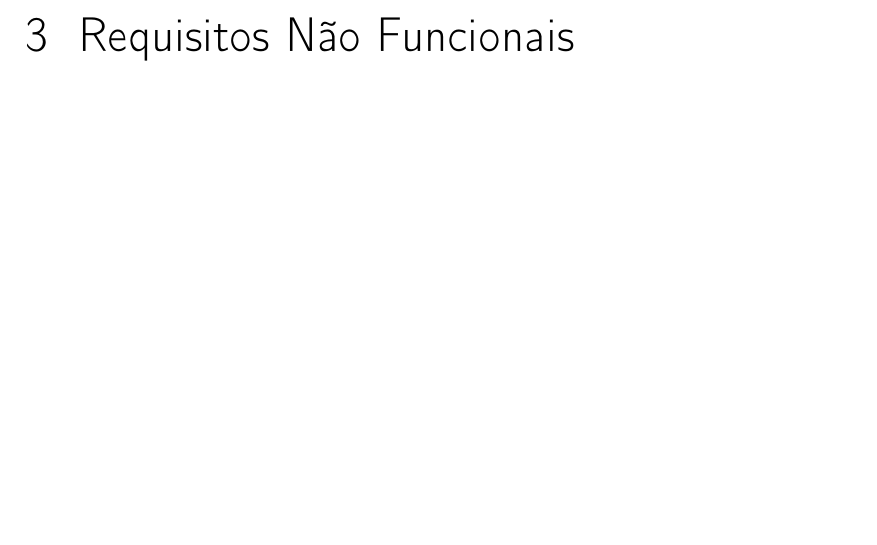
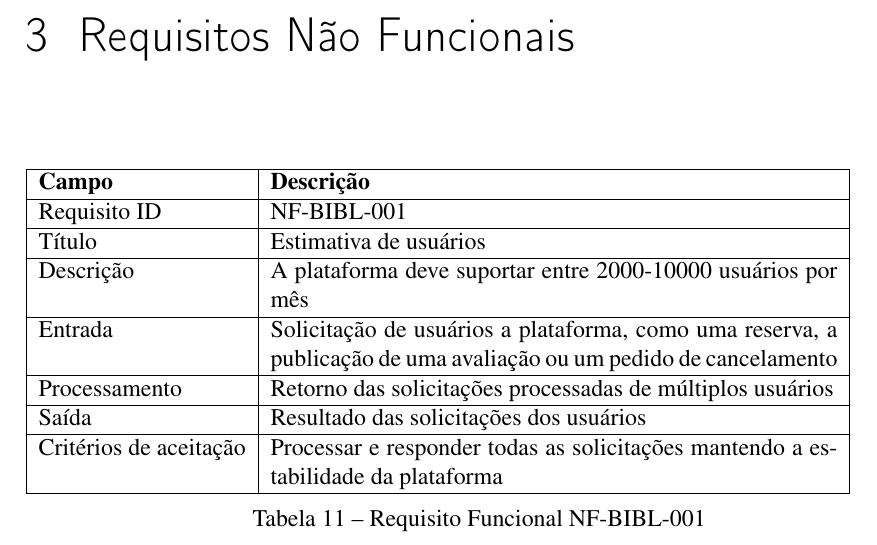
Before and after one commit to BccMaterial/ES-T2, a LaTeX thesis (documento.tex): part of page 10 of 10, cut so that both start at the same text, the shorter picture padded with empty space. Compiled offline with pdfLaTeX.

Commit message:
adds first table of requisitos não funcionais

```diff
--- a/documento.tex
+++ b/documento.tex
@@ -397,4 +397,28 @@ Abaixo temos a lista de requisitos funcionais, separados por seção.
 
 \chapter{Requisitos Não Funcionais}
 
+\begin{table}[h]
+	\begin{tabular}{|l|p{10cm}|}
+		\hline
+		\textbf{Campo} & \textbf{Descrição} \\
+		\hline
+		Requisito ID & NF-BIBL-001 \\
+		\hline
+		Título & Estimativa de usuários\\
+		\hline
+		Descrição &  A plataforma deve suportar entre 2000-10000 usuários por mês\\
+		\hline
+		Entrada & Solicitação de usuários a plataforma, como uma reserva, a publicação de uma avaliação ou um pedido de cancelamento \\
+		\hline
+		Processamento & Retorno das solicitações processadas de múltiplos usuários \\
+		\hline
+		Saída & Resultado das solicitações dos usuários\\
+		\hline
+		Critérios de aceitação &  Processar e responder todas as solicitações mantendo a estabilidade da plataforma\\
+		\hline
+	\end{tabular}
+	\caption{Requisito Funcional NF-BIBL-001}
+\end{table}
+
+
 \end{document}
```
Also changed, not shown: documento.pdf.
